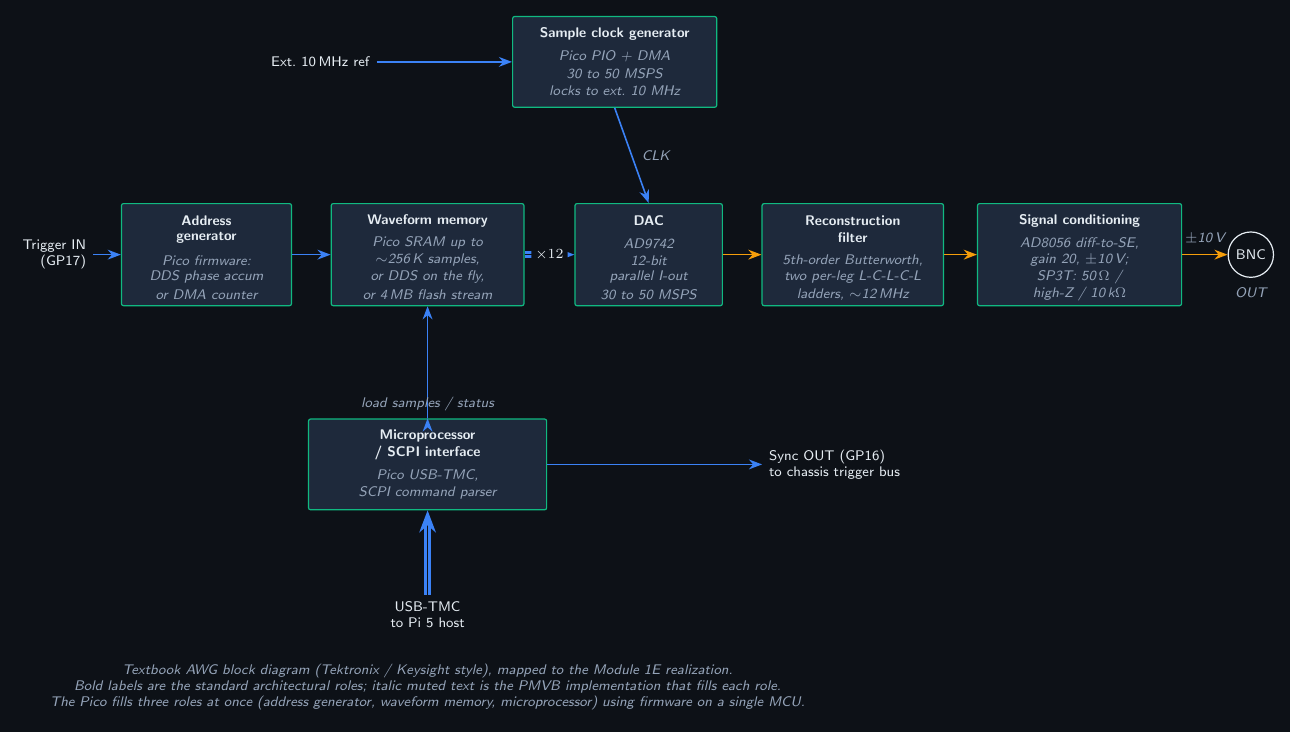
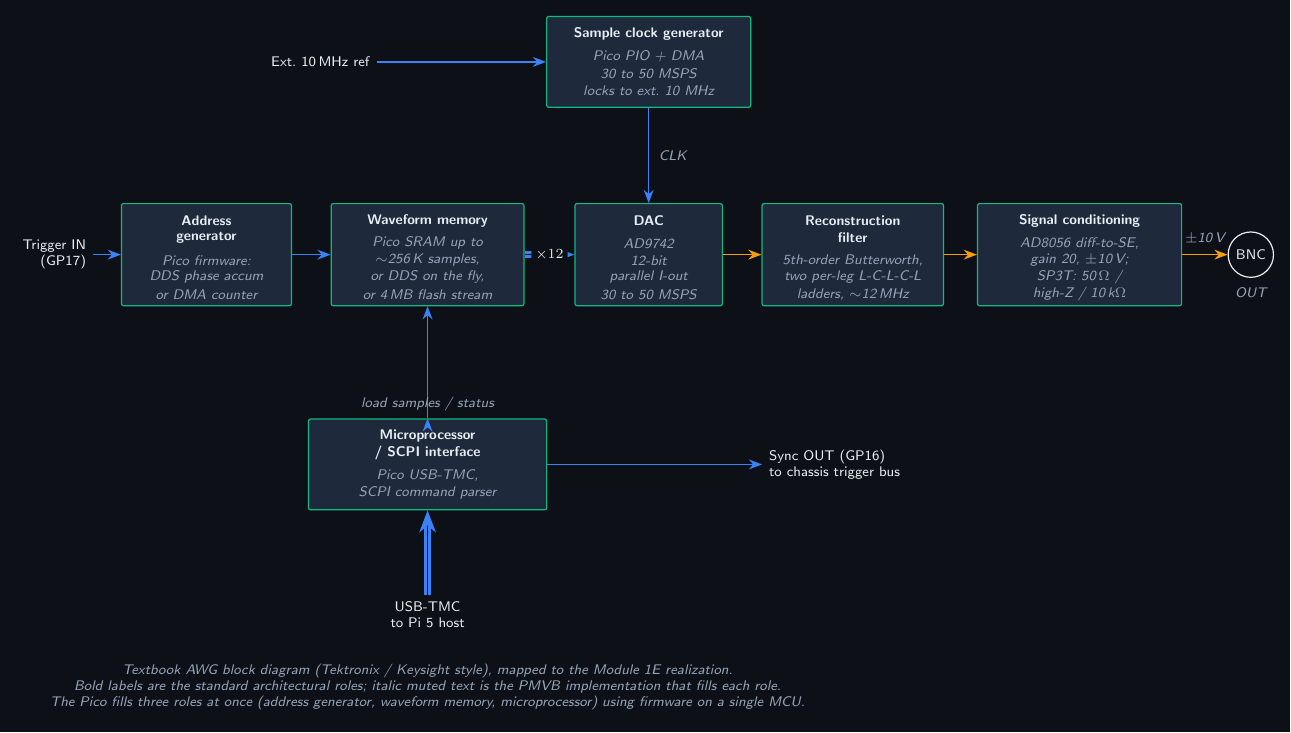
Before and after one commit to Pike1950/poor-mans-validation-bench, a LaTeX figure (docs/figures/modules/1e_system_context.tex): the whole page. Compiled offline with pdfLaTeX.

```diff
--- a/docs/figures/modules/1e_system_context.tex
+++ b/docs/figures/modules/1e_system_context.tex
@@ -25,7 +25,7 @@
   % Top row: sample clock generator + external 10 MHz reference input
   % ---------------------------------------------------------------------
   \node[pmvb ic, minimum width=36mm, minimum height=16mm]
-    (clk) at (8.8, 3.4) {};
+    (clk) at (9.4, 3.4) {};
   \node[font=\sffamily\bfseries\scriptsize, text=pmvbFg]
     at ([yshift=5mm]clk.center) {Sample clock generator};
   \node[font=\sffamily\scriptsize\itshape, text=pmvbMuted]
```
Also changed, not shown: docs/figures/modules/1e_system_context.svg.
